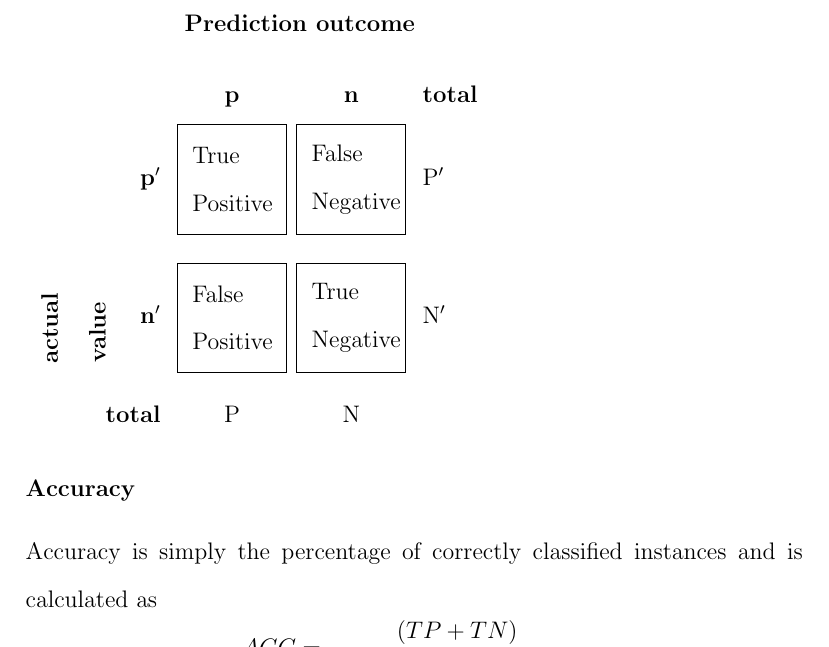
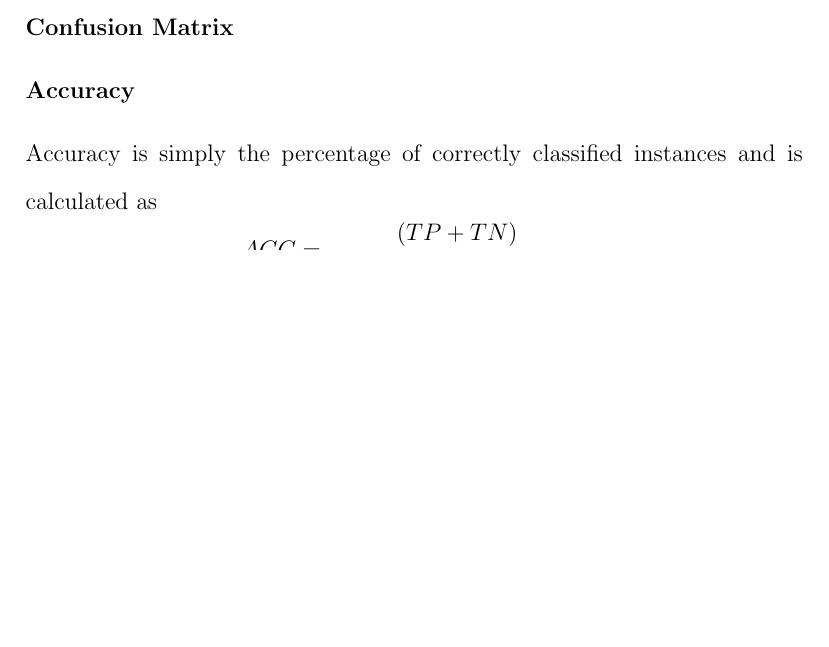
Before and after one commit to 5x5x5x5/CYP, a LaTeX thesis (thesis/CYP.tex, which reads thesis/chapters/chapter2.tex): part of page 37 of 65 before the commit and part of page 36 of 62 after it, cut at the place of the change, the shorter picture padded with empty space. Compiled offline with pdfLaTeX.

Commit message:
removed version of CM

```diff
--- a/thesis/CYP.tex
+++ b/thesis/CYP.tex
@@ -3,8 +3,6 @@
 \usepackage{graphicx}
 \graphicspath{ {images/} }
 \usepackage{float}
-\usepackage{array}
-\usepackage{multirow}
 
 \pagestyle{plain}
 %\linespread{2}
--- a/thesis/chapters/chapter2.tex
+++ b/thesis/chapters/chapter2.tex
@@ -148,27 +148,6 @@ We used two statistical methods: the overall prediction accuracy and the Area Un
 
 \subsubsection{Confusion Matrix}
 
-\newcommand\MyBox[2]{
-  \fbox{\lower0.75cm
-    \vbox to 1.7cm{\vfil
-      \hbox to 1.7cm{\hfil\parbox{1.4cm}{#1\\#2}\hfil}
-      \vfil}%
-  }%
-}
-
-\begin{document}
-
-\noindent
-\renewcommand\arraystretch{1.5}
-\setlength\tabcolsep{0pt}
-\begin{tabular}{c >{\bfseries}r @{\hspace{0.7em}}c @{\hspace{0.4em}}c @{\hspace{0.7em}}l}
-  \multirow{10}{*}{\rotatebox{90}{\parbox{1.1cm}{\bfseries\centering actual\\ value}}} &
-    & \multicolumn{2}{c}{\bfseries Prediction outcome} & \\
-  & & \bfseries p & \bfseries n & \bfseries total \\
-  & p$'$ & \MyBox{True}{Positive} & \MyBox{False}{Negative} & P$'$ \\[2.4em]
-  & n$'$ & \MyBox{False}{Positive} & \MyBox{True}{Negative} & N$'$ \\
-  & total & P & N &
-\end{tabular}
 
 \subsubsection{Accuracy}
 
```
Also changed, not shown: thesis/CYP.pdf, 5 other files.
